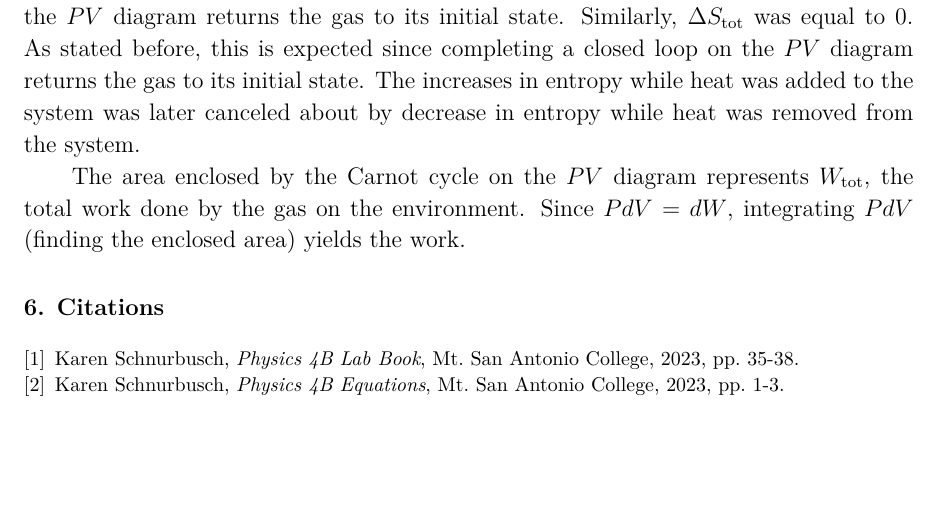
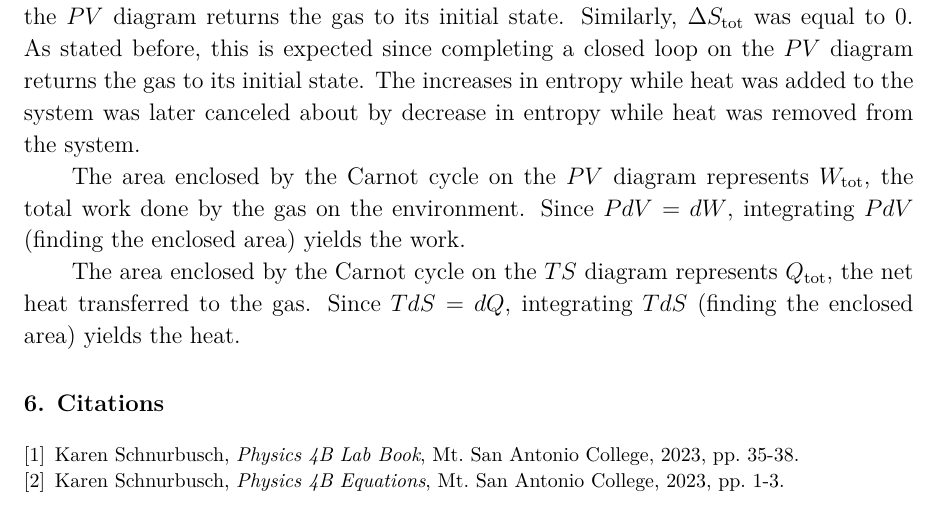
Before and after one commit to VinEdw/latex-physics-reports, a LaTeX problem sheet (carnot-cycle-exercise/carnot-cycle-exercise-report.tex): part of page 12 of 12, cut so that both start at the same text, the shorter picture padded with empty space. The pictures show the PDF file carnot-cycle-exercise/carnot-cycle-exercise-report.pdf that the author committed with the source.

Commit message:
conclusion question 3 started

```diff
--- a/carnot-cycle-exercise/carnot-cycle-exercise-report.tex
+++ b/carnot-cycle-exercise/carnot-cycle-exercise-report.tex
@@ -487,6 +487,9 @@ The increases in entropy while heat was added to the system was later canceled a
 The area enclosed by the Carnot cycle on the $PV$ diagram represents $W_{\mathrm{tot}}$, the total work done by the gas on the environment.
 Since $P dV = dW$, integrating $P dV$ (finding the enclosed area) yields the work.
 
+The area enclosed by the Carnot cycle on the $TS$ diagram represents $Q_{\mathrm{tot}}$, the net heat transferred to the gas.
+Since $T dS = dQ$, integrating $T dS$ (finding the enclosed area) yields the heat.
+
 %%%%%%%%%%%%%%%%%%%% Citations %%%%%%%%%%%%%%%%%%%%
 \section{Citations}
 
```
Also changed, not shown: carnot-cycle-exercise/carnot-cycle-exercise-report.pdf.
